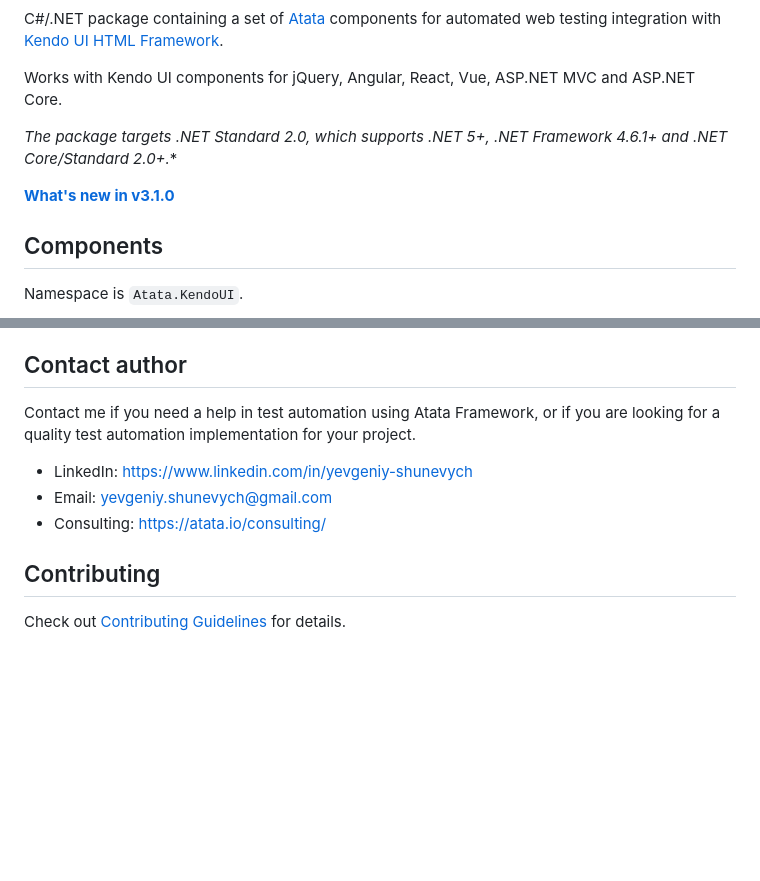
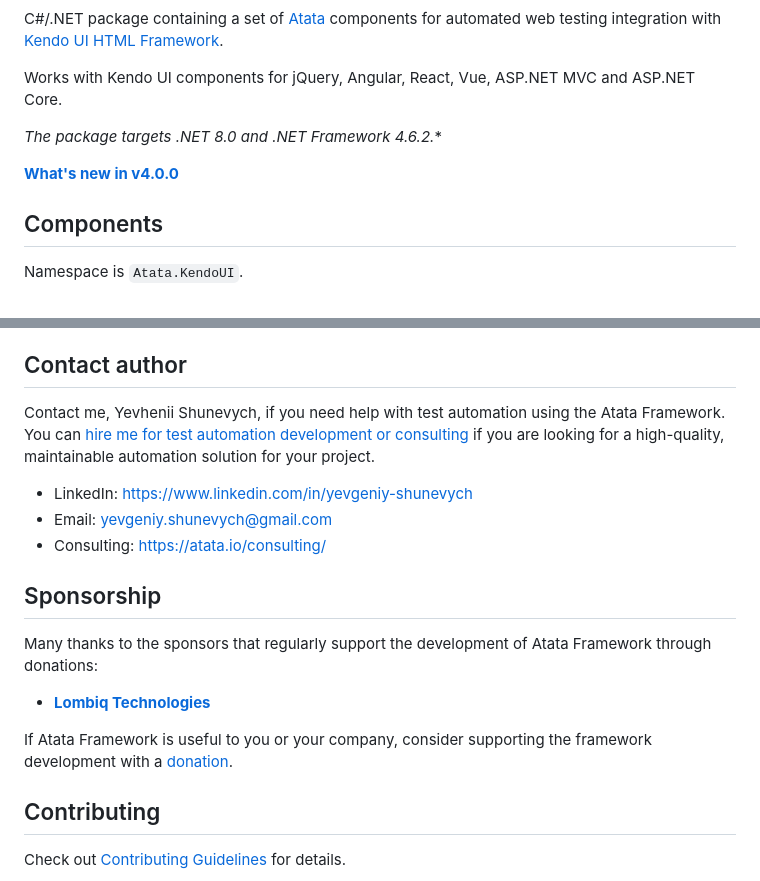
Before and after one commit to atata-framework/atata-kendoui, a Markdown page: README.md, 2 parts joined by grey strips. Rendered like a GitHub page; blank space fills up the shorter version.

```diff
--- a/README.md
+++ b/README.md
@@ -11,9 +12,9 @@ C#/.NET package containing a set of [Atata](https://github.com/atata-framework/a
 
 Works with Kendo UI components for jQuery, Angular, React, Vue, ASP.NET MVC and ASP.NET Core.
 
-*The package targets .NET Standard 2.0, which supports .NET 5+, .NET Framework 4.6.1+ and .NET Core/Standard 2.0+.**
+*The package targets .NET 8.0 and .NET Framework 4.6.2.**
 
-**[What's new in v3.1.0](https://github.com/atata-framework/atata-kendoui/releases/tag/v3.1.0)**
+**[What's new in v4.0.0](https://github.com/atata-framework/atata-kendoui/releases/tag/v4.0.0)**
 
 ## Components
 
@@ -57,11 +58,20 @@ or use another [Atata Contact](https://atata.io/contact/) way.
 
 ## Contact author
 
-Contact me if you need a help in test automation using Atata Framework, or if you are looking for a quality test automation implementation for your project.
+Contact me, Yevhenii Shunevych, if you need help with test automation using the Atata Framework.
+You can [hire me for test automation development or consulting](https://atata.io/consulting/) if you are looking for a high-quality, maintainable automation solution for your project.
 
 - LinkedIn: https://www.linkedin.com/in/yevgeniy-shunevych
 - Email: yevgeniy.shunevych@gmail.com
 - Consulting: https://atata.io/consulting/
+
+## Sponsorship
+
+Many thanks to the sponsors that regularly support the development of Atata Framework through donations:
+
+- **[Lombiq Technologies](https://lombiq.com/)**
+
+If Atata Framework is useful to you or your company, consider supporting the framework development with a [donation](https://atata.io/donate/).
 
 ## Contributing
 
```
Also changed, not shown: other parts of README.md (+1 -0 lines).
